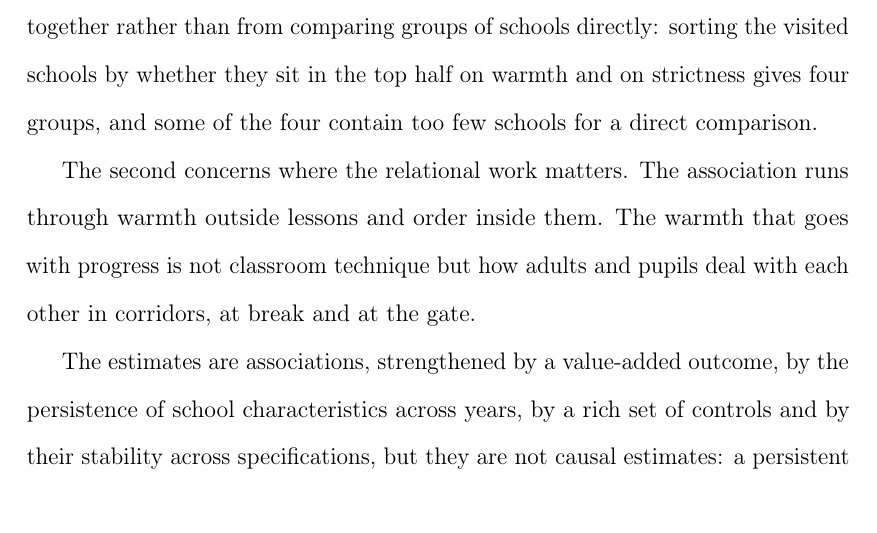
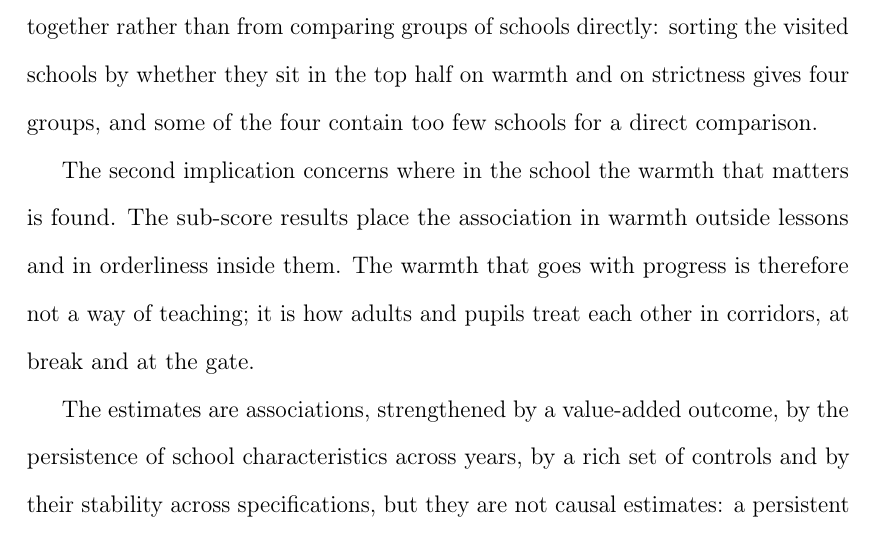
Before and after one commit to damianpphelan-cmd/phd-thesis-overleaf, a LaTeX thesis (main.tex, which reads chapters/03_paper2.tex): part of page 147 of 185, cut so that both start at the same text. Compiled offline with pdfLaTeX.

Commit message:
Plainer second implication: where the warmth is found

```diff
--- a/chapters/03_paper2.tex
+++ b/chapters/03_paper2.tex
@@ -471,7 +471,7 @@ There are two implications for the current policy debate. Both depend on the ass
 
 The first implication concerns the behaviour debate, which treats discipline as the thing that improves schools and relational culture as secondary. The estimates here do not rank the two that way: warmth matters about as much as strictness, and the two add rather than multiply. On these estimates, a policy that strengthened behaviour while relationships weakened would gain about as much on one dimension as it lost on the other. The schools two-fifths of a grade ahead are the ones high on both. That figure comes from the two coefficients added together rather than from comparing groups of schools directly: sorting the visited schools by whether they sit in the top half on warmth and on strictness gives four groups, and some of the four contain too few schools for a direct comparison.
 
-The second concerns where the relational work matters. The association runs through warmth outside lessons and order inside them. The warmth that goes with progress is not classroom technique but how adults and pupils deal with each other in corridors, at break and at the gate.
+The second implication concerns where in the school the warmth that matters is found. The sub-score results place the association in warmth outside lessons and in orderliness inside them. The warmth that goes with progress is therefore not a way of teaching; it is how adults and pupils treat each other in corridors, at break and at the gate.
 
 The estimates are associations, strengthened by a value-added outcome, by the persistence of school characteristics across years, by a rich set of controls and by their stability across specifications, but they are not causal estimates: a persistent characteristic that produces both a school's culture and its results cannot be ruled out with cross-sectional data. The visited sample is small and stronger than the national average, culture
 was measured during or after the final outcome year, and a single visit measures a school with considerable error.
```
